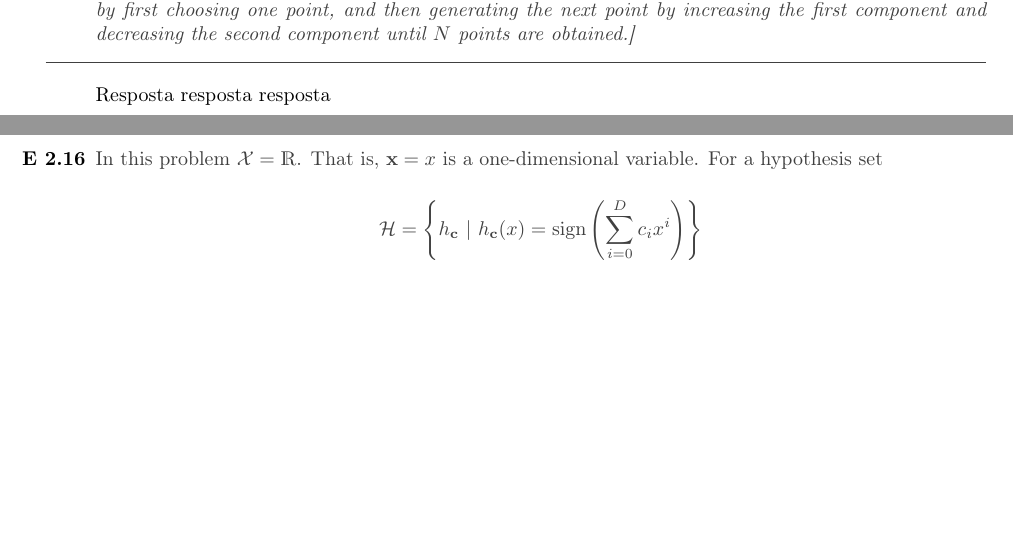
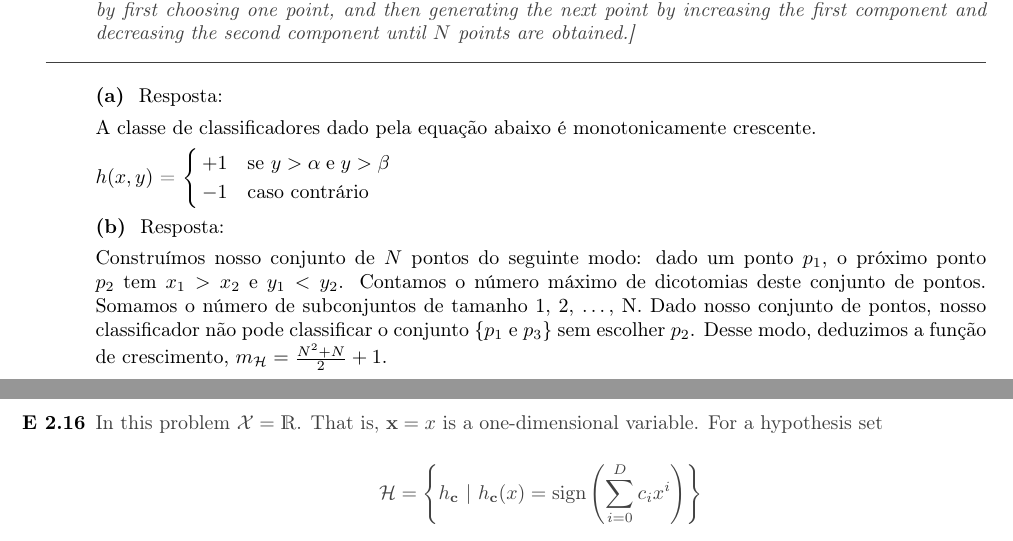
Before and after one commit to rodrigoadfaria/learn-from-data-exercises, a LaTeX document (chapter-2/main.tex, which reads chapter-2/ex15.tex, chapter-2/lista.cls): two parts of pages 16 and 17 of 26, joined at a grey line, cut so that both start at the same text, the shorter picture padded with empty space. Compiled offline with pdfLaTeX.

Commit message:
Solution to ex15

```diff
--- a/chapter-2/ex15.tex
+++ b/chapter-2/ex15.tex
@@ -11,3 +18,16 @@
 \end{enunciado}
+    \letra{a} Resposta:
 
-Resposta resposta resposta
+    A classe de classificadores dado pela equação abaixo é monotonicamente crescente.
+
+   $h(x, y)$ =
+    $
+    \begin{cases}
+	    +1 &\mbox{se } y > \alpha \; \text{e} \; y > \beta  \\
+	    -1 &\mbox{caso contrário }
+    \end{cases}
+    $
+
+    \letra{b} Resposta:
+
+    Construímos nosso conjunto de $N$ pontos do seguinte modo: dado um ponto $p_1$, o próximo ponto $p_2$ tem $x_1 > x_2$ e $y_1 < y_2$. Contamos o número máximo de dicotomias deste conjunto de pontos. Somamos o número de subconjuntos de tamanho 1, 2, \ldots, N. Dado nosso conjunto de pontos, nosso classificador não pode classificar o conjunto \{$p_1$ e $p_3$\} sem escolher $p_2$. Desse modo, deduzimos a função de crescimento, $m_{\mathcal{H}} = \frac{N^2+N}{2}+1$.
--- a/chapter-2/lista.cls
+++ b/chapter-2/lista.cls
@@ -30,6 +30,7 @@
 \RequirePackage[mathscr]{euscript}
 \RequirePackage{dsfont}
 \RequirePackage{float}
+\RequirePackage{cases}
 
 % Definições de padrões
 \def\conjR{\mathds{R}}
```
Also changed, not shown: chapter-2/ex15a.jpg (added), chapter-2/ex15b.jpg (added), chapter-2/ex15.tex (7 more changed lines).
